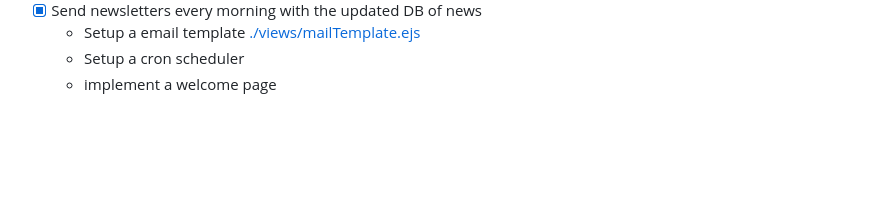
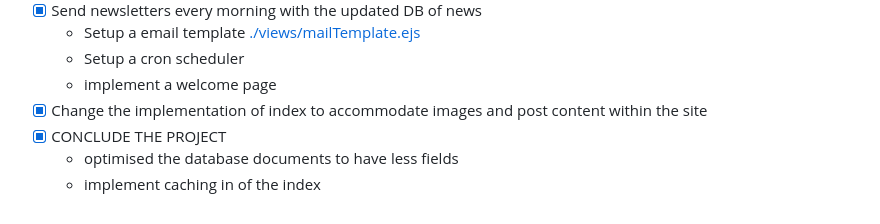
Before and after one commit to Aadv1k/cybernated, a Markdown page: README.md, the part around the change. Rendered like a GitHub page; blank space fills up the shorter version.

Commit message:
Conclude the project as of 09/04

```diff
--- a/README.md
+++ b/README.md
@@ -85,3 +85,7 @@ invalid-user-to-deregister
   - Setup a email template [./views/mailTemplate.ejs](./views/mailTemplate.ejs)
   - Setup a cron scheduler
   - implement a welcome page
+- [x] Change the implementation of index to accommodate images and post content within the site
+- [x] CONCLUDE THE PROJECT
+  - optimised the database documents to have less fields
+  - implement caching in of the index
```
